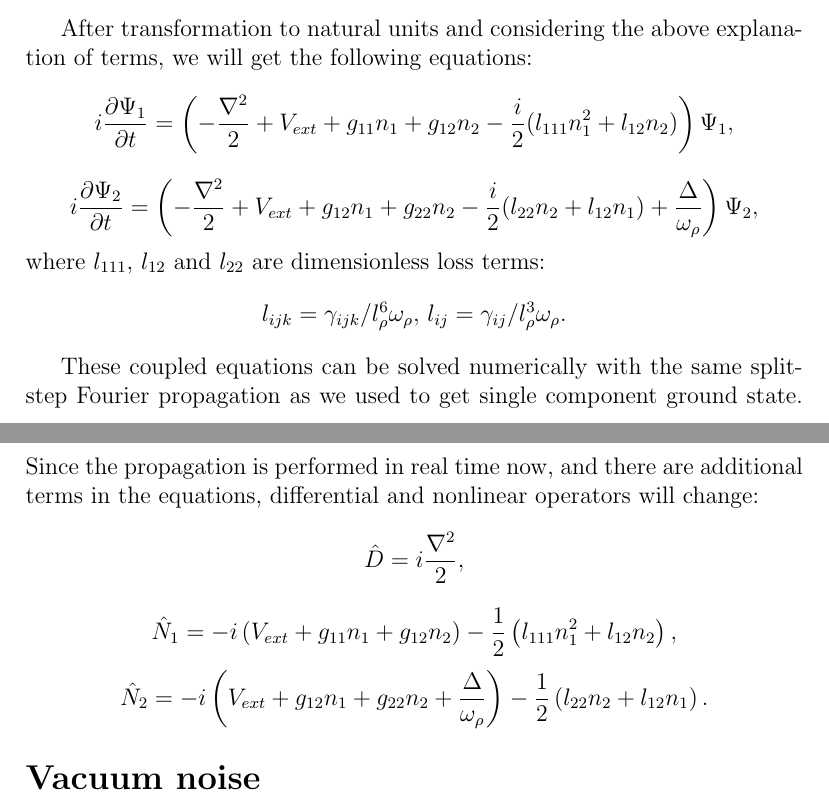
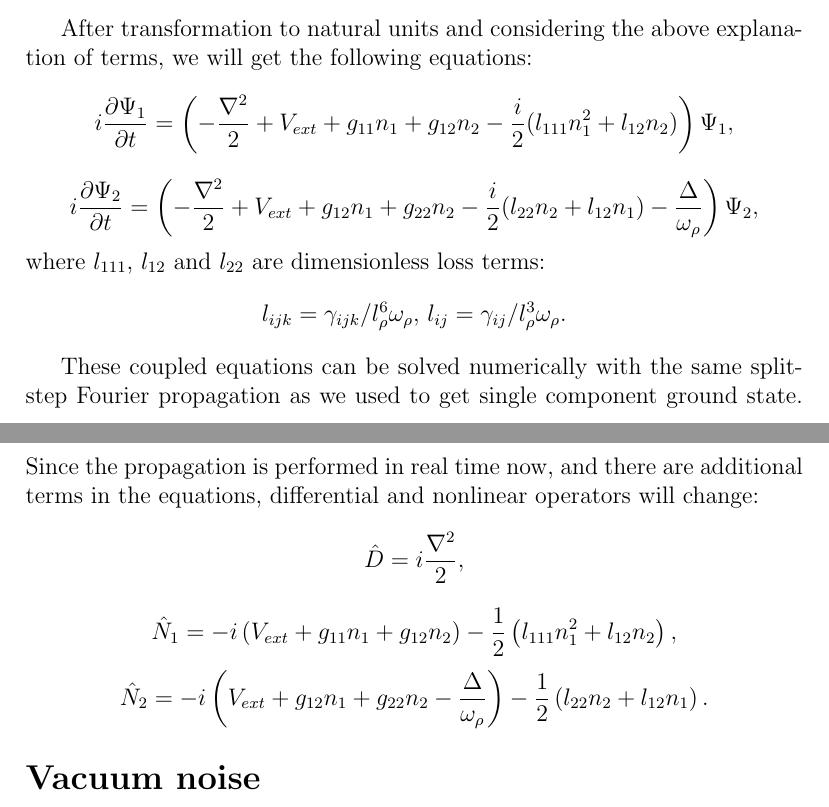
Before and after one commit to fjarri-attic/bec, a LaTeX document (docs/wigner_simulation.report/report.tex): two parts of pages 8 and 9 of 13, joined at a grey line, cut so that both start at the same text. Compiled offline with pdfLaTeX.

Commit message:
docs\wigner_simulation: fixed sign before detuning term

```diff
--- a/docs/wigner_simulation.report/report.tex
+++ b/docs/wigner_simulation.report/report.tex
@@ -211,7 +211,7 @@ After transformation to natural units and considering the above explanation of t
 \right) \Psi_1, \]
 \[ i \frac{\partial \Psi_2}{\partial t} = \left(
 	-\frac{\nabla^2}{2} + V_{ext} +
-	g_{12} n_1 + g_{22} n_2 - \frac{i}{2} (l_{22} n_2 + l_{12} n_1) +
+	g_{12} n_1 + g_{22} n_2 - \frac{i}{2} (l_{22} n_2 + l_{12} n_1) -
 	\frac{\Delta}{\omega_\rho}
 \right) \Psi_2, \]
 where $l_{111}$, $l_{12}$ and $l_{22}$ are dimensionless loss terms:
@@ -221,7 +221,7 @@ These coupled equations can be solved numerically with the same split-step Fouri
 \[ \hat{D} = i \frac{\nabla^2}{2}, \]
 \[ \hat{N}_1 = -i \left( V_{ext} + g_{11} n_1 + g_{12} n_2 \right) - \frac{1}{2} \left( l_{111} n_1^2 + l_{12} n_2 \right), \]
 \[
-\hat{N}_2 = -i \left( V_{ext} + g_{12} n_1 + g_{22} n_2 + \frac{\Delta}{\omega_\rho} \right) -
+\hat{N}_2 = -i \left( V_{ext} + g_{12} n_1 + g_{22} n_2 - \frac{\Delta}{\omega_\rho} \right) -
 \frac{1}{2} \left( l_{22} n_2 + l_{12} n_1 \right).
 \]
 
```
